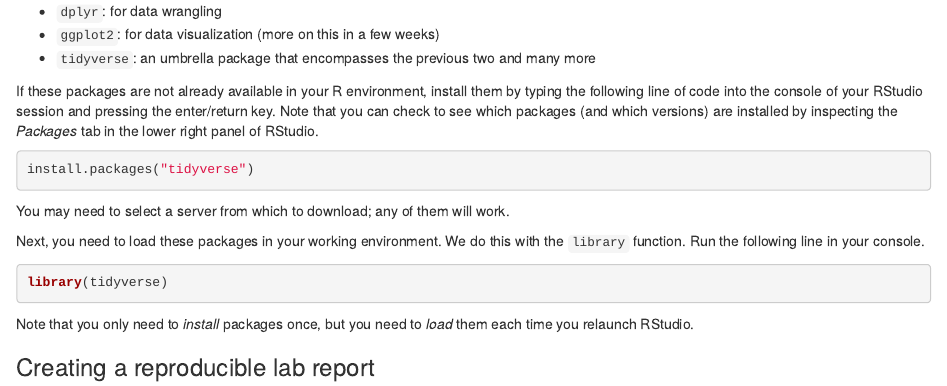
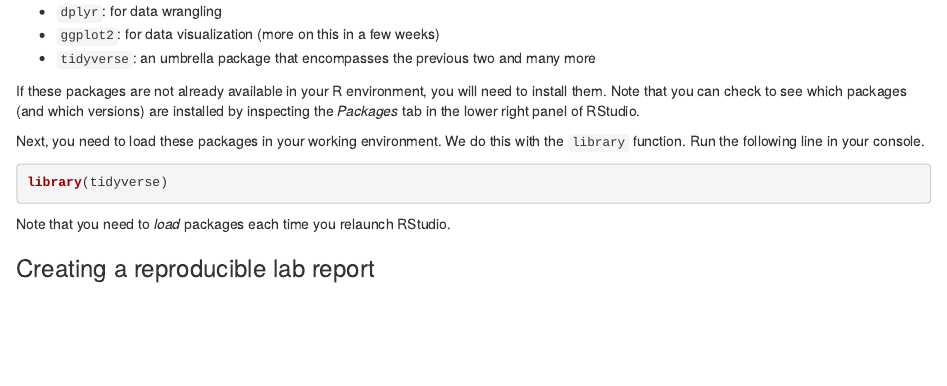
Before and after one commit to amosca01/SSEP-22, an R Markdown document (lab_code/lab-intro_to_r.Rmd): the page in a window 1100 px wide, from 540 px down. Rendered offline with R 4.5, knitr and Pandoc, with nearby package versions.

Commit message:
update labs

````diff
--- a/lab_code/lab-intro_to_r.Rmd
+++ b/lab_code/lab-intro_to_r.Rmd
@@ -48,16 +48,9 @@
 - `tidyverse`: an umbrella package that encompasses the previous two and many more
 
 If these packages are not already available in your R environment,
-install them by typing the following line of code into
-the console of your RStudio session and pressing the enter/return key.
+you will need to install them.
 Note that you can check to see which packages (and which versions) are installed by
 inspecting the *Packages* tab in the lower right panel of RStudio.
-
-```{r install-packages, message = FALSE, eval=FALSE}
-install.packages("tidyverse")
-```
-
-You may need to select a server from which to download; any of them will work.
 
 Next, you need to load these packages in your working environment. We do this with
 the `library` function. Run the following line in your console.
@@ -66,8 +59,7 @@
 library(tidyverse)
 ```
 
-Note that you only need to *install* packages once, but you need to *load*
-them each time you relaunch RStudio.
+Note that you need to *load* packages each time you relaunch RStudio.
 
 
 ### Creating a reproducible lab report
````
Also changed, not shown: lab_code/lab-colorbrewer-ggthemes.Rmd (+2 -3 lines), lab_code/lab-single_table.Rmd (+1 -1 lines), lab_code/lab-intro_to_r.html (deleted), labs/lab01.html, labs/lab02.html, labs/lab08.html, 1 other file.
